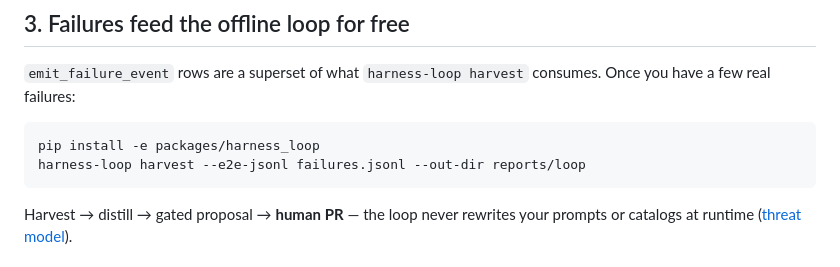
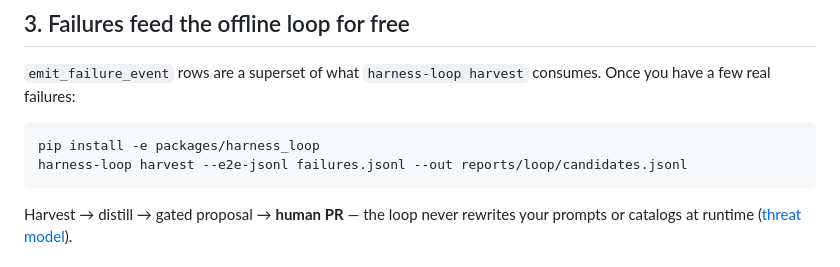
Before and after one commit to hihewh-byte/personal_health_agent, a Markdown page: docs/attach-in-15-minutes.md, the part around the change. Rendered like a GitHub page.

Commit message:
docs: fix harvest flag in attach guide (--out-dir -> --out) (#21)
Caught by fresh-clone walkthrough: the CLI takes --out, not --out-dir.

Co-authored-by: Cursor <cursoragent@cursor.com>

````diff
--- a/docs/attach-in-15-minutes.md
+++ b/docs/attach-in-15-minutes.md
@@ -71,7 +71,7 @@ consumes. Once you have a few real failures:
 
 ```bash
 pip install -e packages/harness_loop
-harness-loop harvest --e2e-jsonl failures.jsonl --out-dir reports/loop
+harness-loop harvest --e2e-jsonl failures.jsonl --out reports/loop/candidates.jsonl
 ```
 
 Harvest → distill → gated proposal → **human PR** — the loop never rewrites
````
